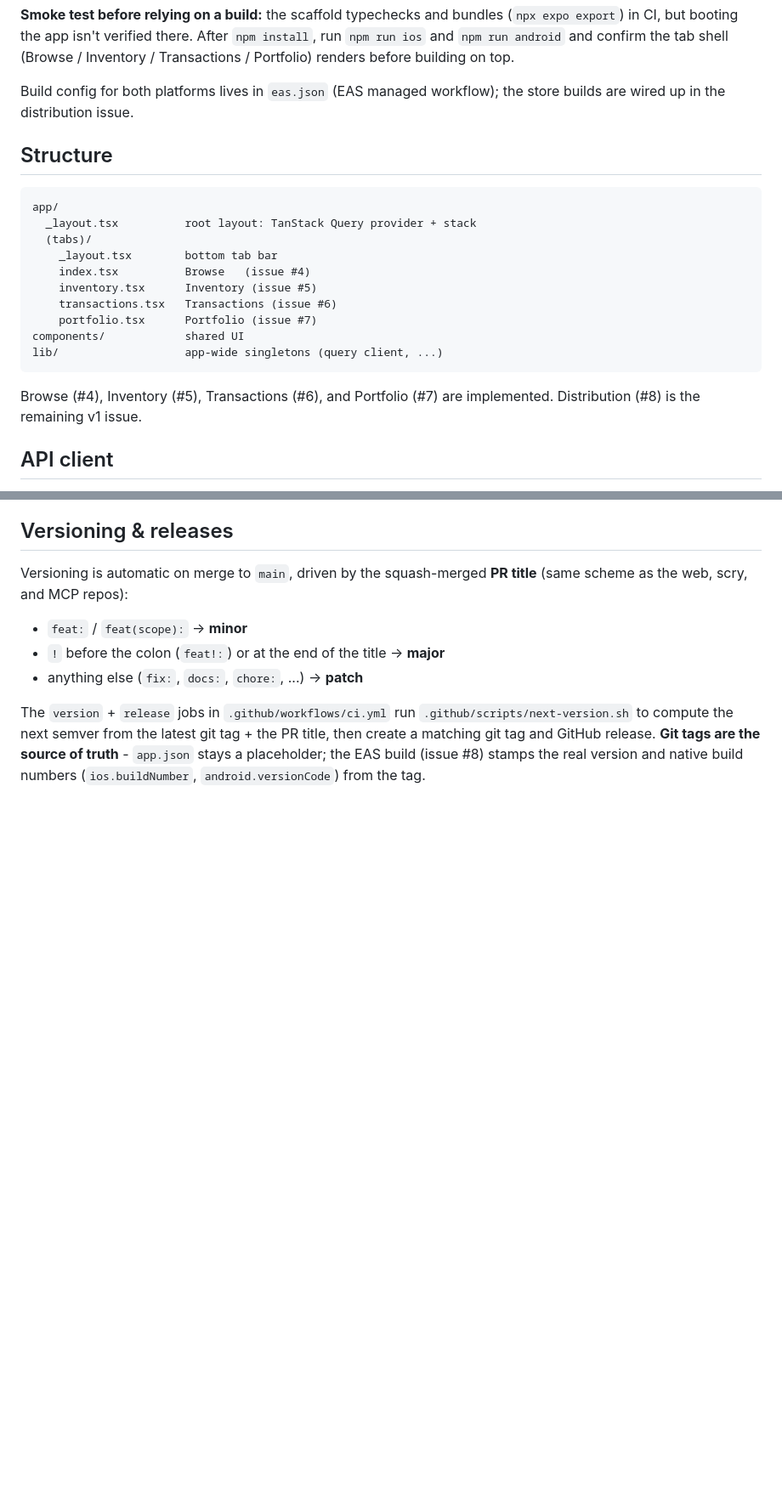
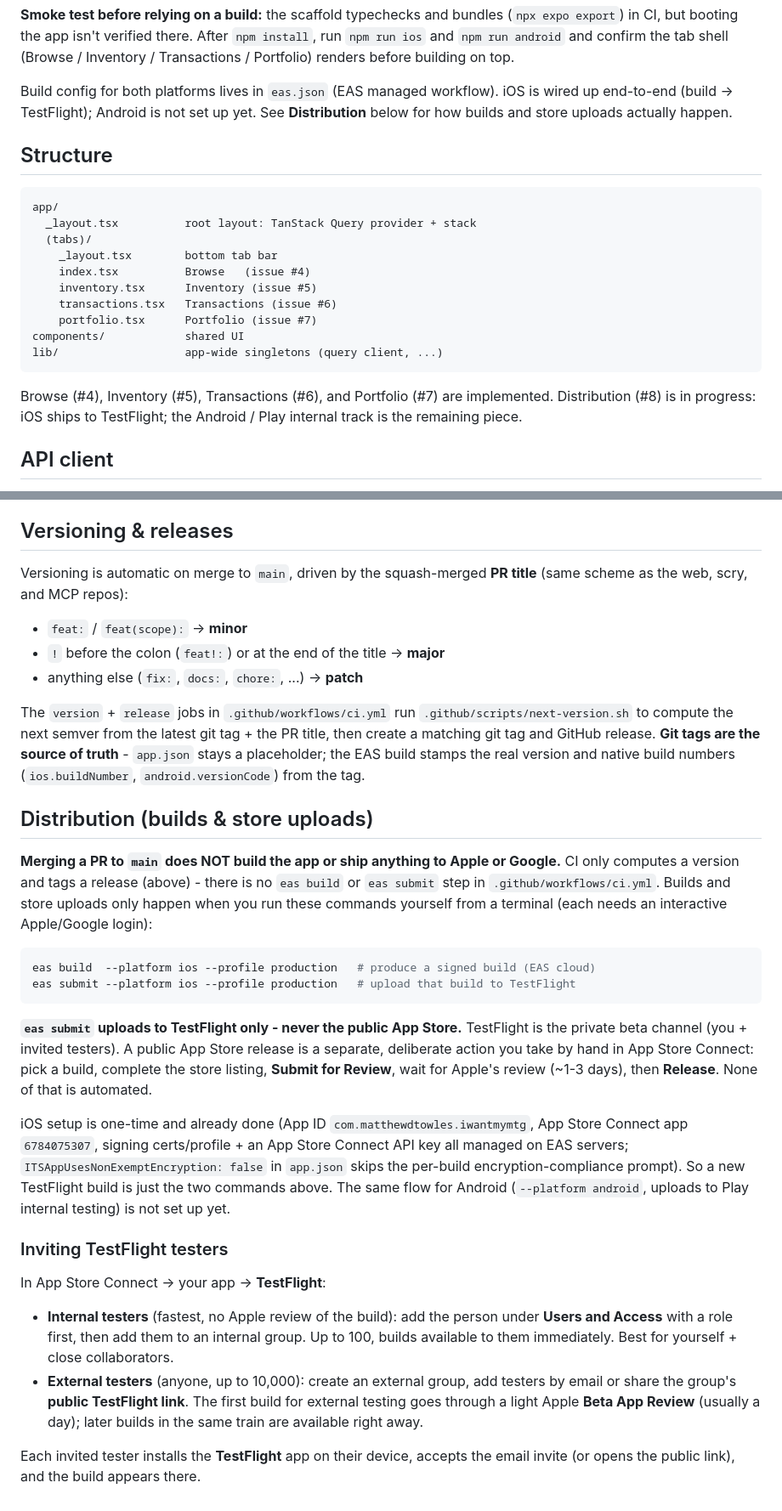
Before and after one commit to matthewdtowles/i-want-my-mtg-mobile, a Markdown page: README.md, 2 parts joined by grey strips. Shown at 85% size. Rendered like a GitHub page; blank space fills up the shorter version.

Commit message:
docs: record iOS TestFlight distribution; clarify merge does not ship (#19)

````diff
--- a/README.md
+++ b/README.md
@@ -72,8 +72,9 @@ npm run typecheck  # tsc --noEmit
 `npm install`, run `npm run ios` and `npm run android` and confirm the tab shell
 (Browse / Inventory / Transactions / Portfolio) renders before building on top.
 
-Build config for both platforms lives in `eas.json` (EAS managed workflow);
-the store builds are wired up in the distribution issue.
+Build config for both platforms lives in `eas.json` (EAS managed workflow). iOS
+is wired up end-to-end (build -> TestFlight); Android is not set up yet. See
+**Distribution** below for how builds and store uploads actually happen.
 
 ## Structure
 
@@ -91,7 +92,8 @@ lib/                   app-wide singletons (query client, ...)
 ```
 
 Browse (#4), Inventory (#5), Transactions (#6), and Portfolio (#7) are
-implemented. Distribution (#8) is the remaining v1 issue.
+implemented. Distribution (#8) is in progress: iOS ships to TestFlight; the
+Android / Play internal track is the remaining piece.
 
 ## API client
 
@@ -150,6 +152,47 @@ title** (same scheme as the web, scry, and MCP repos):
 The `version` + `release` jobs in `.github/workflows/ci.yml` run
 `.github/scripts/next-version.sh` to compute the next semver from the latest git
 tag + the PR title, then create a matching git tag and GitHub release. **Git tags
-are the source of truth** - `app.json` stays a placeholder; the EAS build (issue
-#8) stamps the real version and native build numbers (`ios.buildNumber`,
+are the source of truth** - `app.json` stays a placeholder; the EAS build
+stamps the real version and native build numbers (`ios.buildNumber`,
 `android.versionCode`) from the tag.
+
+## Distribution (builds & store uploads)
+
+**Merging a PR to `main` does NOT build the app or ship anything to Apple or
+Google.** CI only computes a version and tags a release (above) - there is no
+`eas build` or `eas submit` step in `.github/workflows/ci.yml`. Builds and store
+uploads only happen when you run these commands yourself from a terminal (each
+needs an interactive Apple/Google login):
+
+```bash
+eas build  --platform ios --profile production   # produce a signed build (EAS cloud)
+eas submit --platform ios --profile production   # upload that build to TestFlight
+```
+
+**`eas submit` uploads to TestFlight only - never the public App Store.**
+TestFlight is the private beta channel (you + invited testers). A public App
+Store release is a separate, deliberate action you take by hand in App Store
+Connect: pick a build, complete the store listing, **Submit for Review**, wait
+for Apple's review (~1-3 days), then **Release**. None of that is automated.
+
+iOS setup is one-time and already done (App ID `com.matthewdtowles.iwantmymtg`,
+App Store Connect app `6784075307`, signing certs/profile + an App Store Connect
+API key all managed on EAS servers; `ITSAppUsesNonExemptEncryption: false` in
+`app.json` skips the per-build encryption-compliance prompt). So a new TestFlight
+build is just the two commands above. The same flow for Android (`--platform
+android`, uploads to Play internal testing) is not set up yet.
+
+### Inviting TestFlight testers
+
+In App Store Connect -> your app -> **TestFlight**:
+- **Internal testers** (fastest, no Apple review of the build): add the person
+  under **Users and Access** with a role first, then add them to an internal
+  group. Up to 100, builds available to them immediately. Best for yourself +
+  close collaborators.
+- **External testers** (anyone, up to 10,000): create an external group, add
+  testers by email or share the group's **public TestFlight link**. The first
+  build for external testing goes through a light Apple **Beta App Review**
+  (usually a day); later builds in the same train are available right away.
+
+Each invited tester installs the **TestFlight** app on their device, accepts the
+email invite (or opens the public link), and the build appears there.
````
Also changed, not shown: HANDOFF.md (+29 -9 lines).
